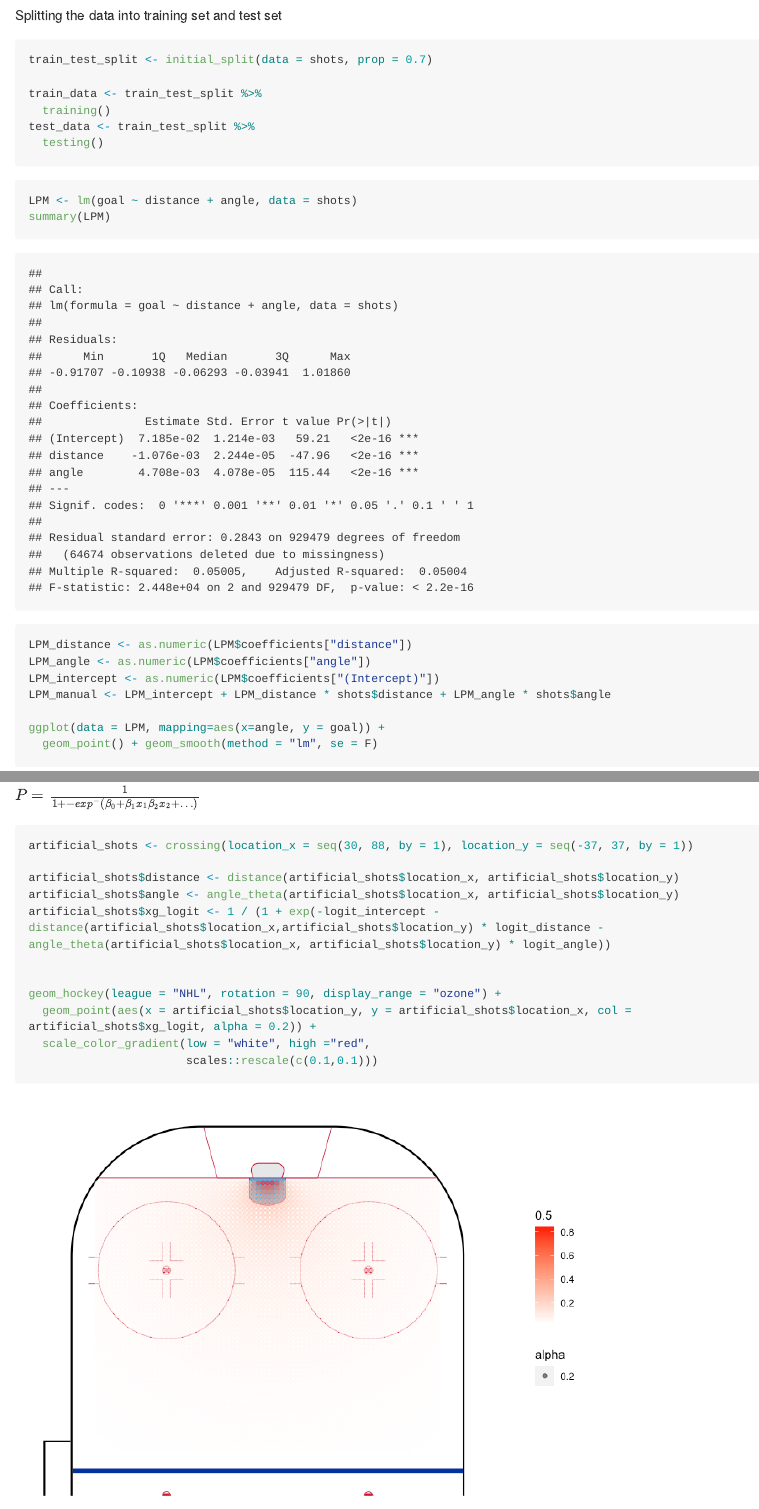
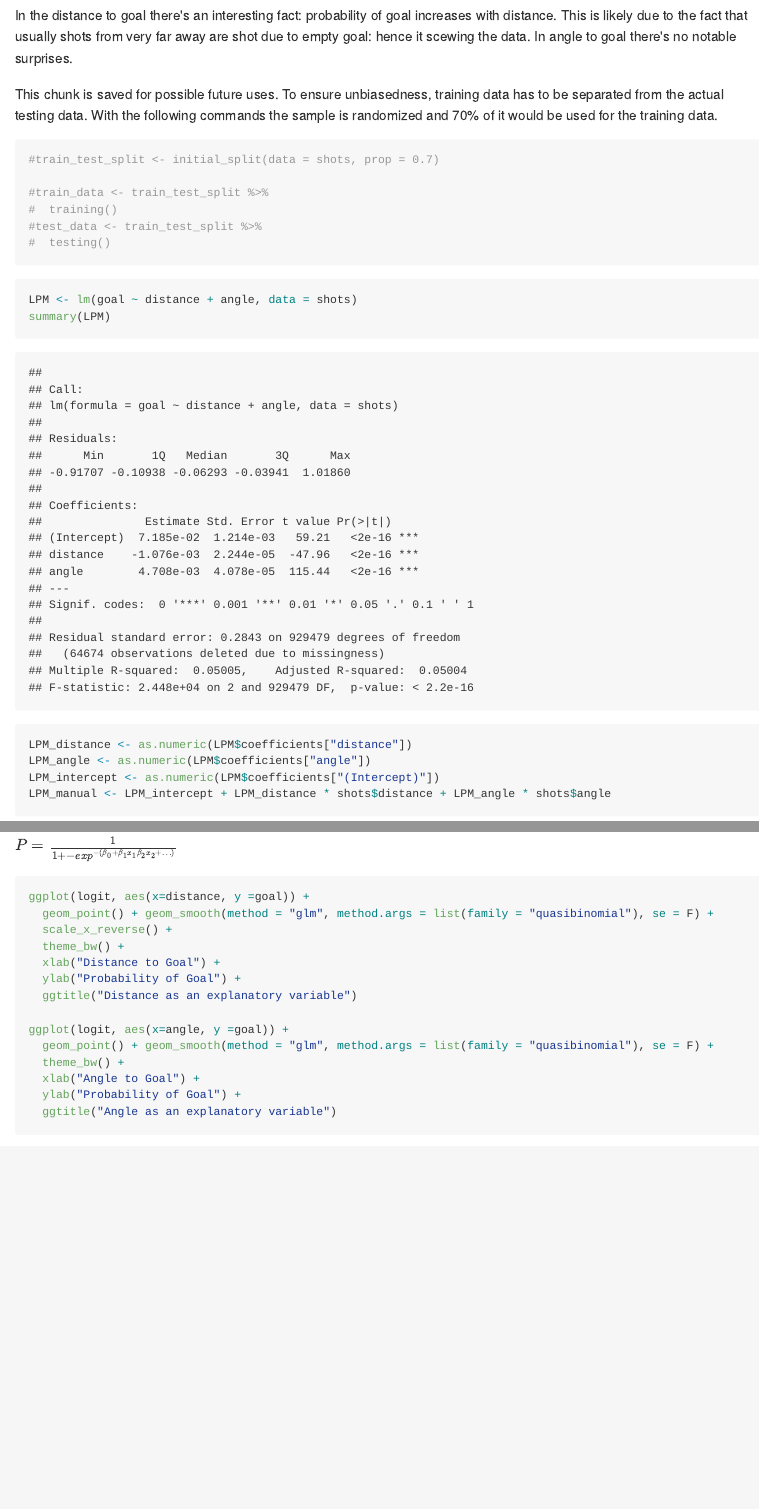
Before and after one commit to kinnunenaleksi/hockey_xG, an R Markdown document (NHL_xG.Rmd): the page in a window 1100 px wide, from 4420 px down, and a second part further down, joined at a grey line. The pictures show the output file NHL_xG.md that the author committed with the source, drawn offline in the style of GitHub; long lines of code are wrapped.

Commit message:
Tidying up

````diff
--- a/NHL_xG.Rmd
+++ b/NHL_xG.Rmd
@@ -169,18 +169,20 @@ ggplot () + aes(x= bins_angle$Group.1, y =  bins_angle$goal) +
   ggtitle("Probability of Goal Given the Distance") +
   scale_x_discrete(limits = angles)
 ```
-Splitting the data into training set and test set
+In the distance to goal there's an interesting fact: probability of goal increases with distance. This is likely due to the fact that usually shots from very far away are shot due to empty goal: hence it scewing the data. In angle to goal there's no notable surprises.
+
+
+This chunk is saved for possible future uses. To ensure unbiasedness, training data has to be separated from the actual testing data. With the following commands the sample is randomized and 70% of it would be used for the training data.
 ```{r training_data}
-train_test_split <- initial_split(data = shots, prop = 0.7)
+#train_test_split <- initial_split(data = shots, prop = 0.7)
 
-train_data <- train_test_split %>%
-  training()
-test_data <- train_test_split %>%
-  testing()
+#train_data <- train_test_split %>%
+#  training()
+#test_data <- train_test_split %>%
+#  testing()
 ```
 
 ```{r LPM}
-
 LPM <- lm(goal ~ distance + angle, data = shots)
 summary(LPM)
 
@@ -205,3 +217,6 @@ summary(logit)
+$P = \frac{1}{1 + - exp^{-{(\beta_0 + \beta_1 x_1 \beta_2 x_2 + …)}}}$
+
+```{r Logit Plots, fig.show="hold", out.width="50%"}
 ggplot(logit, aes(x=distance, y =goal)) +
   geom_point() + geom_smooth(method = "glm", method.args = list(family = "quasibinomial"), se = F) +
   scale_x_reverse() +
@@ -247,7 +252,4 @@ In a logit model, the probability of an event is given by
-$P = \frac{1}{1 + - exp^-{(\beta_0 + \beta_1 x_1 \beta_2 x_2 + …)}}$
-
-
-```{r}
+```{r Heatmap logit}
 artificial_shots <- crossing(location_x = seq(30, 88, by = 1), location_y = seq(-37, 37, by = 1))
 
 artificial_shots$distance <- distance(artificial_shots$location_x, artificial_shots$location_y)
@@ -256,7 +258,9 @@ artificial_shots$xg_logit <- 1 / (1 + exp(-logit_intercept - distance(artificial
 
 
 geom_hockey(league = "NHL", rotation = 90, display_range = "ozone") +
-  geom_point(aes(x = artificial_shots$location_y, y = artificial_shots$location_x, col = artificial_shots$xg_logit, alpha = 0.2)) +
+  geom_point(aes(x = artificial_shots$location_y, y = artificial_shots$location_x, col = artificial_shots$xg_logit, alpha = 0.1)) +
   scale_color_gradient(low = "white", high ="red",
-                       scales::rescale(c(0.1,0.1)))
+                       scales::rescale(c(0.1,0.9))) +
+                        ggtitle("Heatmap Logit")
+
 ```
````
Also changed, not shown: NHL_xG.html, NHL_xG.md, NHL_xG.Rmd (34 more changed lines).
